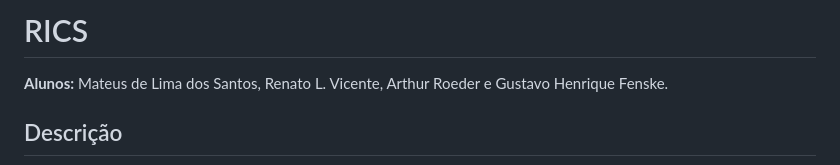
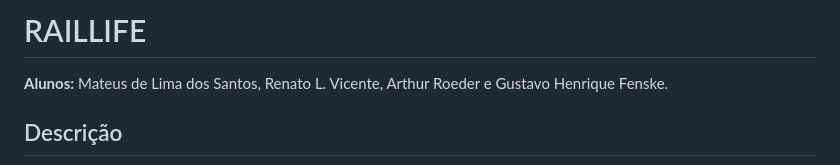
Before and after one commit to renatolvicente-lang/RAILLIFE, a Markdown page: README.md, the part around one of its changes. Drawn GitHub-style.

Commit message:
style - README atualizado

```diff
--- a/README.md
+++ b/README.md
@@ -1,4 +1,4 @@
-# RICS
+# RAILLIFE
 
 **Alunos:** Mateus de Lima dos Santos, Renato L. Vicente, Arthur Roeder e Gustavo Henrique Fenske.
 
```
Also changed, not shown: other parts of README.md (+1 -1 lines), assets/images/RAILLIFE red.jpg (added), assets/images/Via.png (deleted).
